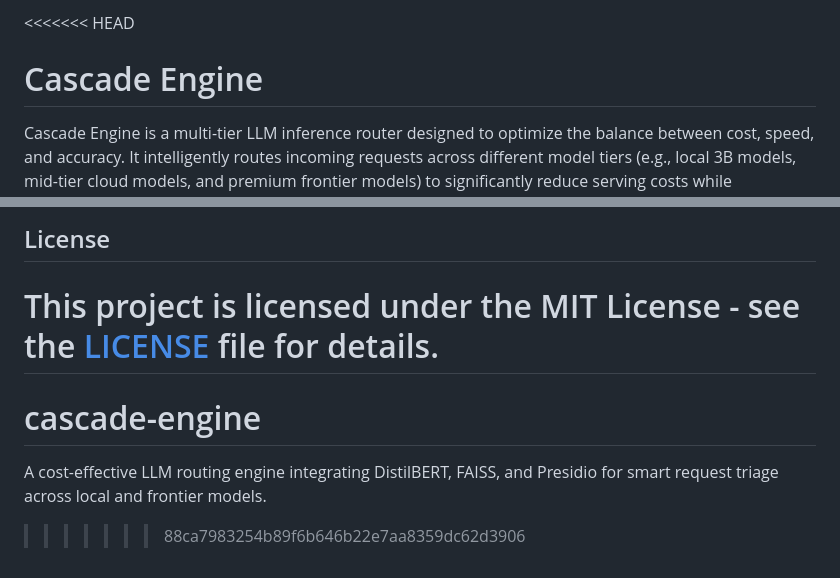
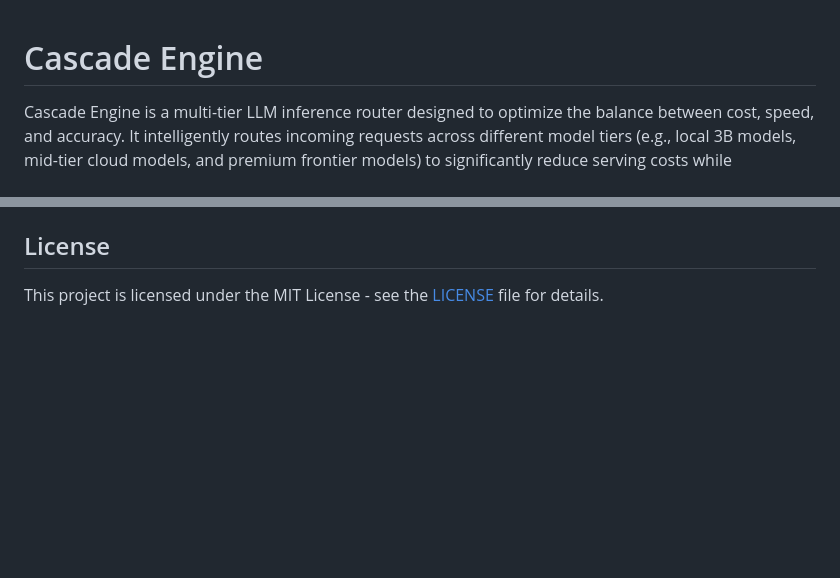
Before and after one commit to nabindev3/Cascade-Engine, a Markdown page: README.md, 2 parts joined by grey strips. Drawn GitHub-style; blank space fills up the shorter version.

Commit message:
fixing main

```diff
--- a/README.md
+++ b/README.md
@@ -1,4 +1,3 @@
-<<<<<<< HEAD
 # Cascade Engine
 
 Cascade Engine is a multi-tier LLM inference router designed to optimize the balance between cost, speed, and accuracy. It intelligently routes incoming requests across different model tiers (e.g., local 3B models, mid-tier cloud models, and premium frontier models) to significantly reduce serving costs while maintaining high quality.
@@ -88,7 +87,3 @@ This repository contains the official implementation of our paper on multi-tier
 ## License
 
 This project is licensed under the MIT License - see the [LICENSE](LICENSE) file for details.
-=======
-# cascade-engine
-A cost-effective LLM routing engine integrating DistilBERT, FAISS, and Presidio for smart request triage across local and frontier models.
->>>>>>> 88ca7983254b89f6b646b22e7aa8359dc62d3906
```
